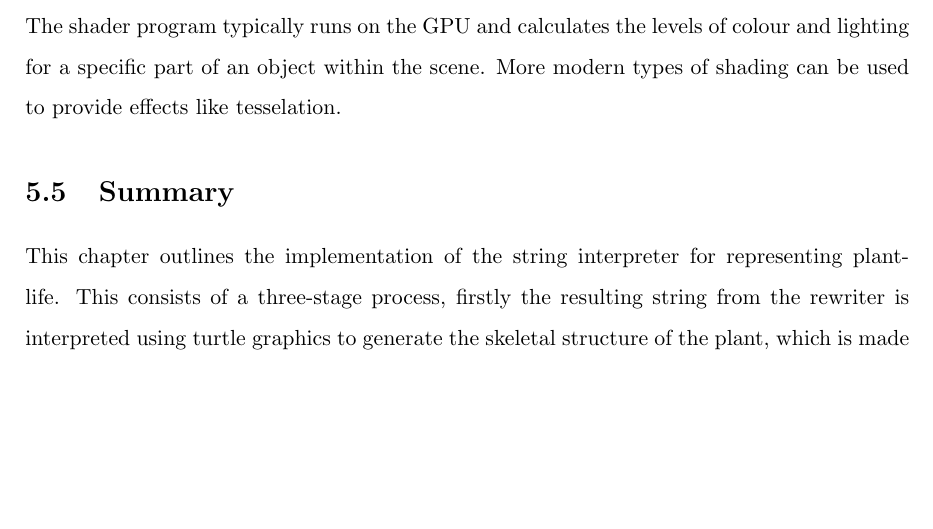
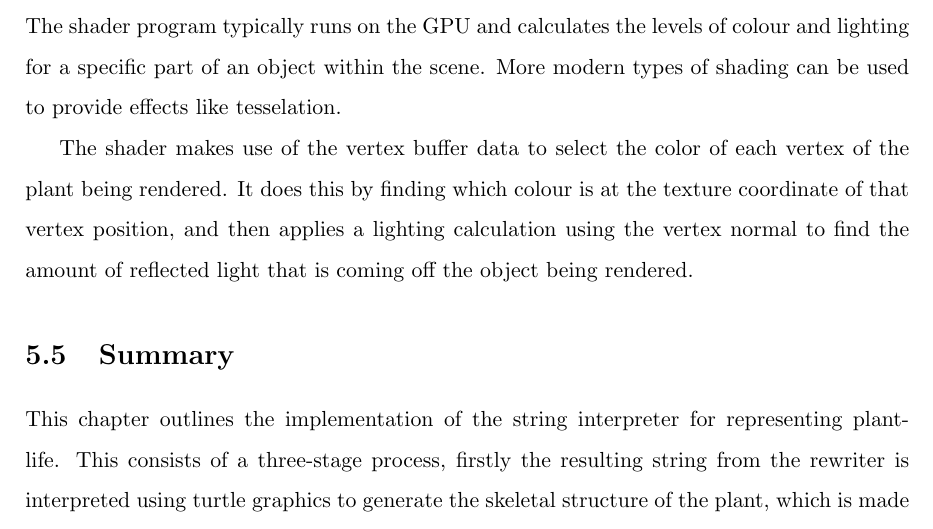
Before and after one commit to MatthewCrankshaw/L-SystemDocumentation, a LaTeX thesis (Thesis.tex, which reads chapters/Interpreter.tex): part of page 64 of 81, cut so that both start at the same text, the shorter picture padded with empty space. Compiled offline with pdfLaTeX.

Commit message:
added to shader section

```diff
--- a/chapters/Interpreter.tex
+++ b/chapters/Interpreter.tex
@@ -177,6 +177,8 @@ Buffer objects can be created not only for the plant branching structure but pot
 
 A shader is type of computer program which is used for shading an object within a 3D scene. The shader program typically runs on the GPU and calculates the levels of colour and lighting for a specific part of an object within the scene. More modern types of shading can be used to provide effects like tesselation.
 
+The shader makes use of the vertex buffer data to select the color of each vertex of the plant being rendered. It does this by finding which colour is at the texture coordinate of that vertex position, and then applies a lighting calculation using the vertex normal to find the amount of reflected light that is coming off the object being rendered.
+
 \section{Summary}
 
 This chapter outlines the implementation of the string interpreter for representing plant-life. This consists of a three-stage process, firstly the resulting string from the rewriter is interpreted using turtle graphics to generate the skeletal structure of the plant, which is made up of joints. The model generator then uses the skeletal structure as a frame for creating the plants' branch model data. The plants' model data is finally passed to the renderer, which draws the resulting image on the screen.
```
